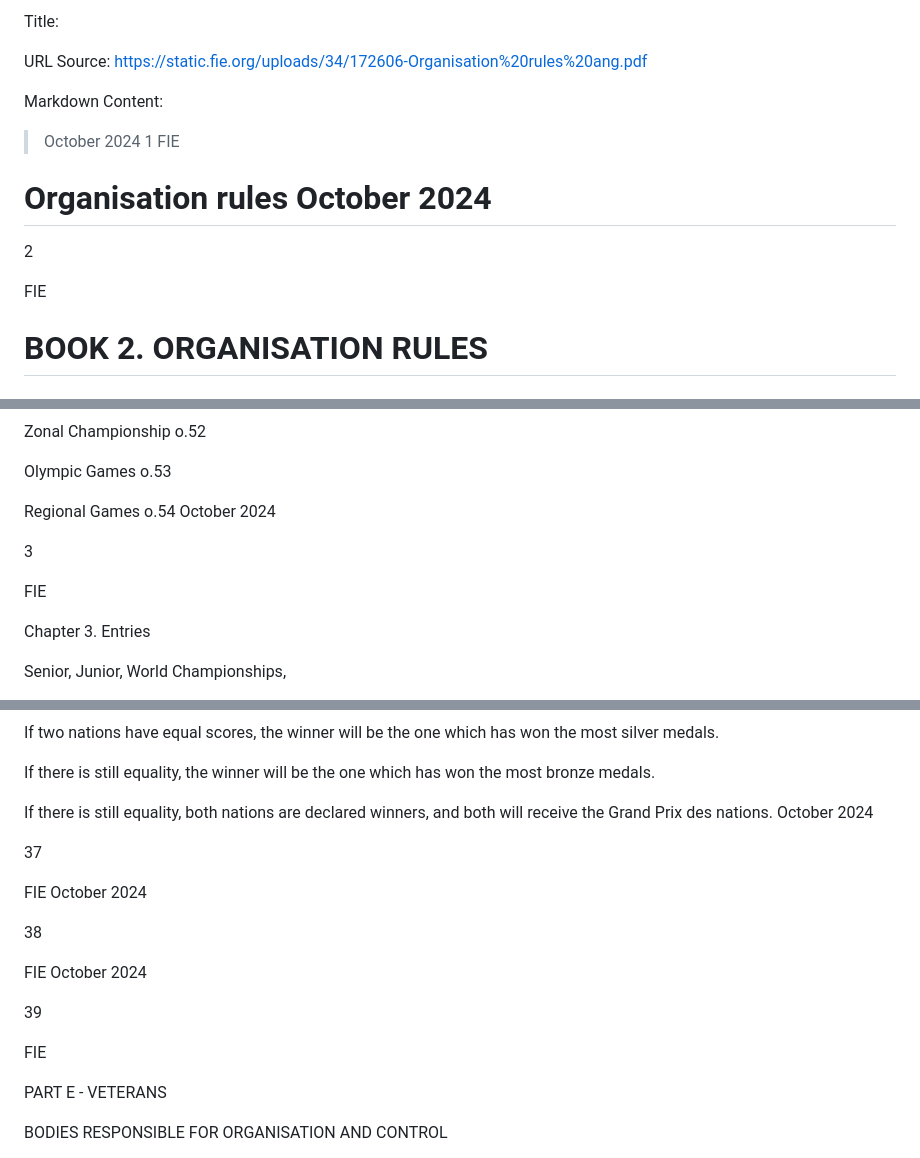
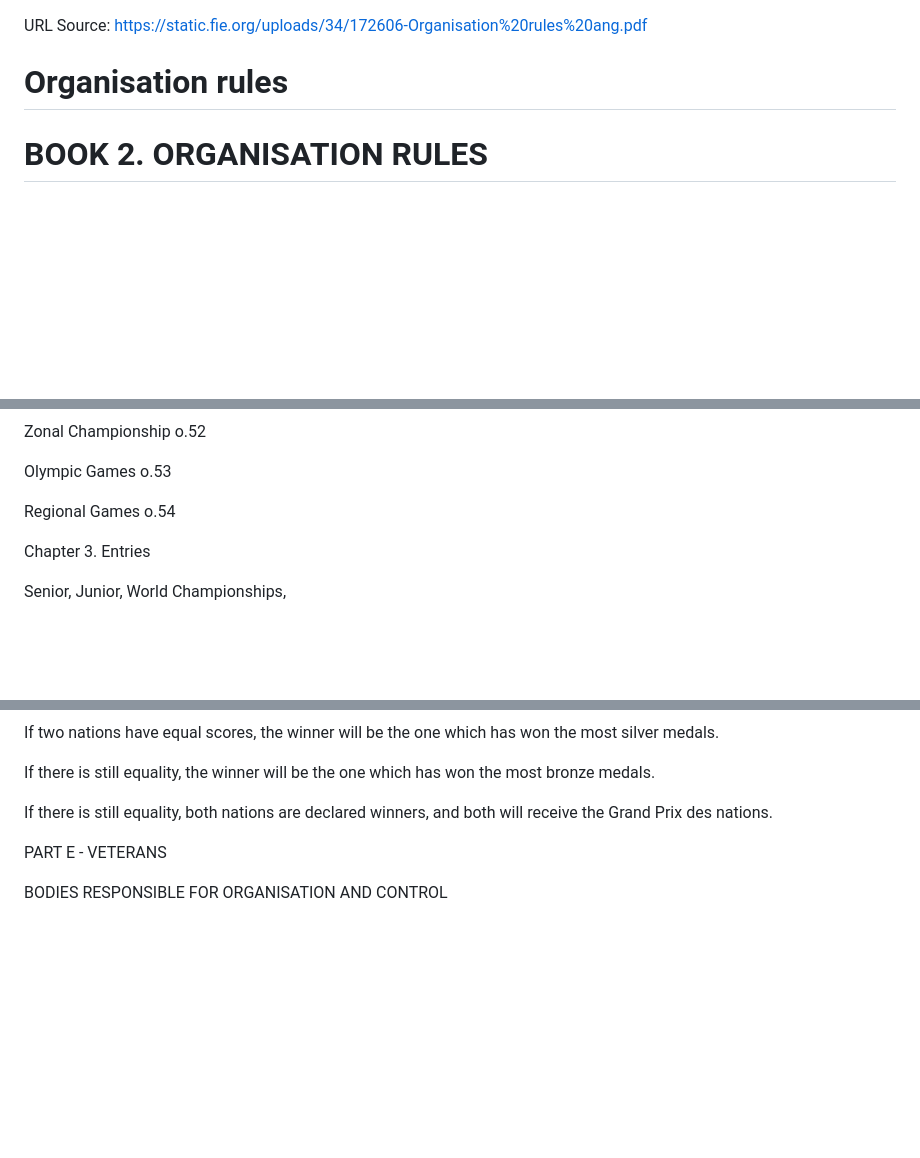
Before and after one commit to cy6erskunk/q-n-a, a Markdown page: docs/Organisational-rules.md, 3 parts joined by grey strips. Rendered like a GitHub page; blank space fills up the shorter version.

```diff
--- a/docs/Organisational-rules.md
+++ b/docs/Organisational-rules.md
@@ -1,17 +1,6 @@
-Title:
-
 URL Source: https://static.fie.org/uploads/34/172606-Organisation%20rules%20ang.pdf
 
-Markdown Content:
-> October 2024
-> 1
-> FIE
-
-# Organisation rules October 2024
-
-2
-
-FIE
+# Organisation rules
 
 # BOOK 2. ORGANISATION RULES
 
@@ -93,11 +82,7 @@ Zonal Championship o.52
 
 Olympic Games o.53
 
-Regional Games o.54 October 2024
-
-3
-
-FIE
+Regional Games o.54
 
 Chapter 3. Entries
 
@@ -2034,19 +1885,7 @@ If two nations have equal scores, the winner will be the one which has won the m
 
 If there is still equality, the winner will be the one which has won the most bronze medals.
 
-If there is still equality, both nations are declared winners, and both will receive the Grand Prix des nations. October 2024
-
-37
-
-FIE October 2024
-
-38
-
-FIE October 2024
-
-39
-
-FIE
+If there is still equality, both nations are declared winners, and both will receive the Grand Prix des nations.
 
 PART E - VETERANS
 
```
Also changed, not shown: other parts of docs/Organisational-rules.md (+42 -216 lines).
